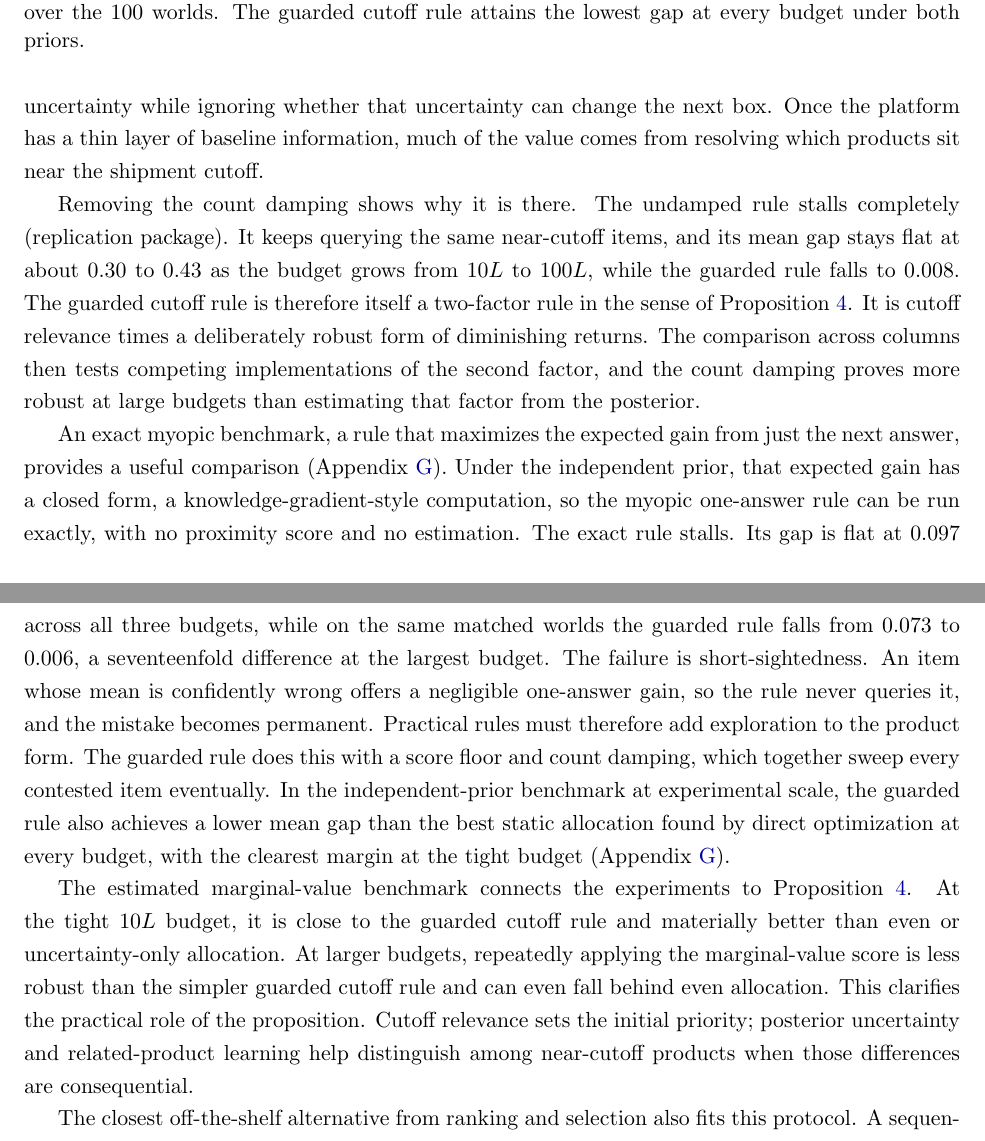
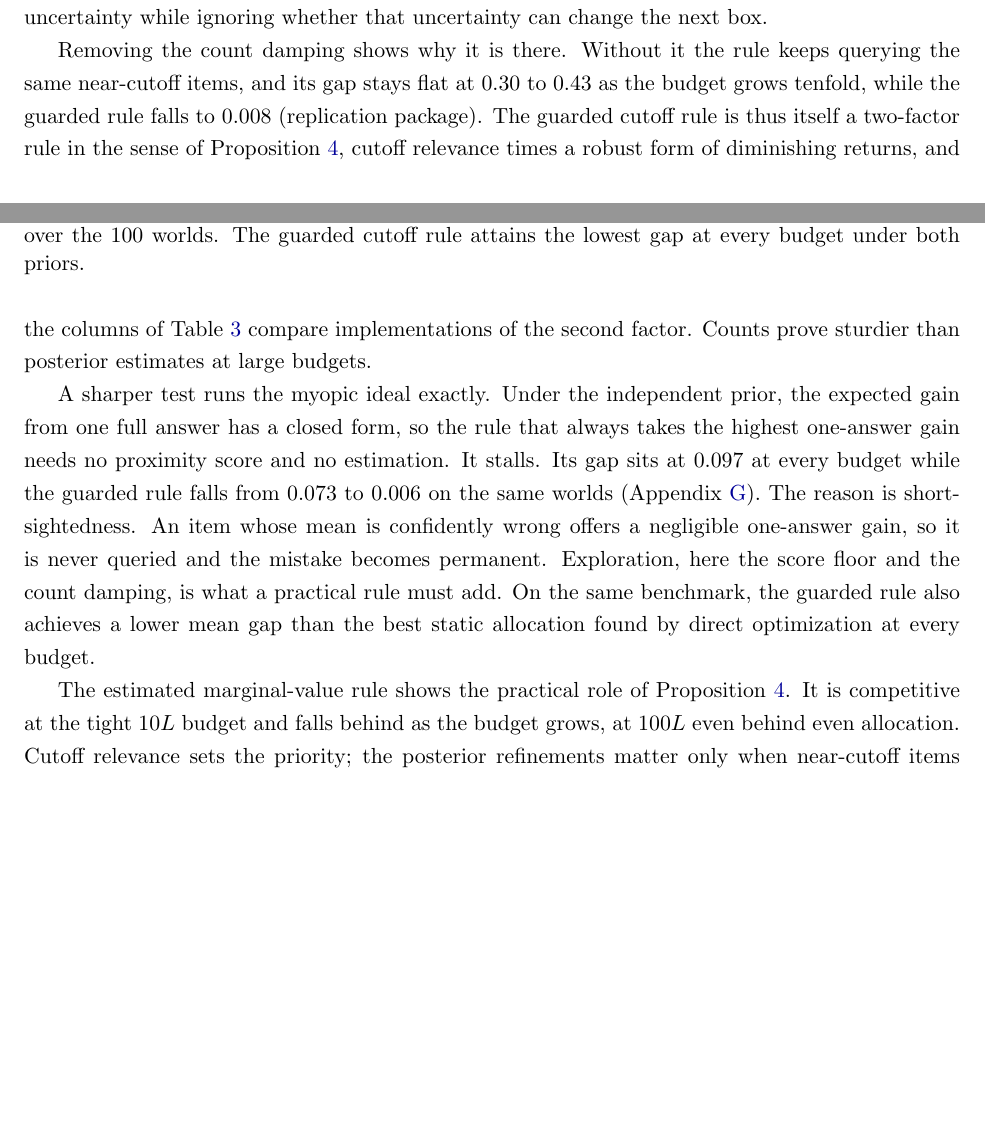
Before and after one commit to Hrj9499/retention-feedback-replication, a LaTeX paper (retention.tex): two parts of pages 23 and 24 of 48 before the commit and two parts of pages 22 and 23 of 48 after it, joined at a grey line, cut so that both start at the same text, the shorter picture padded with empty space. Compiled offline with pdfLaTeX.

Commit message:
Compress 7.2 implementation and evidence paragraphs

```diff
--- a/retention.tex
+++ b/retention.tex
@@ -1407,51 +1398,34 @@ prior-budget settings and the smallest gap in \(65\) to \(90\) percent
 of individual worlds (Appendix Table~\ref{tab:alloc-win-rates}).
 Cutoff relevance carries most of the allocation value. Uncertainty-only
 targeting is weak in both prior structures because it keeps uncertainty
-while ignoring whether that uncertainty can change the next box. Once
-the platform has a thin layer of baseline information, much of the
-value comes from resolving which products sit near the shipment cutoff.
-
-Removing the count damping shows why it is there. The undamped rule
-stalls completely (replication package). It keeps querying the same
-near-cutoff items, and its mean gap stays flat at about \(0.30\) to
-\(0.43\) as the budget grows from \(10L\) to \(100L\), while the
-guarded rule falls to \(0.008\). The guarded cutoff rule is therefore
-itself a two-factor rule in the sense of
-Proposition~\ref{prop:local-marginal}. It is cutoff relevance times a
-deliberately robust form of diminishing returns. The comparison across
-columns then tests competing implementations of the second factor, and
-the count damping proves more robust at large budgets than estimating
-that factor from the posterior.
-
-An exact myopic benchmark, a rule that maximizes the expected gain from
-just the next answer, provides a useful comparison
-(Appendix~\ref{app:greedy-optimal}). Under the independent prior, that
-expected gain has a closed form, a knowledge-gradient-style
-computation, so the myopic one-answer rule can be run exactly, with no proximity
-score and no estimation. The exact rule stalls. Its gap is flat at
-\(0.097\) across all three budgets, while on the same matched worlds
-the guarded rule falls from \(0.073\) to \(0.006\), a seventeenfold
-difference at the largest budget. The failure is short-sightedness. An
-item whose mean is confidently wrong offers a negligible one-answer
-gain, so the rule never queries it, and the mistake becomes permanent.
-Practical rules must therefore add exploration to the product form. The
-guarded rule does this with a score floor and count damping, which
-together sweep every contested item eventually. In the
-independent-prior benchmark at experimental scale, the guarded rule
-also achieves a lower mean gap than the best static allocation found by
-direct optimization at every budget, with the clearest margin at the
-tight budget (Appendix~\ref{app:greedy-optimal}).
-
-The estimated marginal-value benchmark connects the experiments to
-Proposition~\ref{prop:local-marginal}. At the tight \(10L\) budget, it
-is close to the guarded cutoff rule and materially better than even or
-uncertainty-only allocation. At larger budgets, repeatedly applying the
-marginal-value score is less robust than the simpler guarded cutoff
-rule and can even fall behind even allocation. This clarifies the
-practical role of the proposition. Cutoff relevance sets the initial
-priority; posterior uncertainty and related-product learning help
-distinguish among near-cutoff products when those differences are
-consequential.
-
-The closest off-the-shelf alternative from ranking and selection also
-fits this protocol. A sequential OCBA-m rule for optimal-subset
+while ignoring whether that uncertainty can change the next box.
+
+Removing the count damping shows why it is there. Without it the rule
+keeps querying the same near-cutoff items, and its gap stays flat at
+\(0.30\) to \(0.43\) as the budget grows tenfold, while the guarded
+rule falls to \(0.008\) (replication package). The guarded cutoff rule
+is thus itself a two-factor rule in the sense of
+Proposition~\ref{prop:local-marginal}, cutoff relevance times a robust
+form of diminishing returns, and the columns of
+Table~\ref{tab:alloc-efficacy} compare implementations of the second
+factor. Counts prove sturdier than posterior estimates at large
+budgets.
+
+A sharper test runs the myopic ideal exactly. Under the independent
+prior, the expected gain from one full answer has a closed form, so the
+rule that always takes the highest one-answer gain needs no proximity
+score and no estimation. It stalls. Its gap sits at \(0.097\) at every
+budget while the guarded rule falls from \(0.073\) to \(0.006\) on the
+same worlds (Appendix~\ref{app:greedy-optimal}). The reason is
+short-sightedness. An item whose mean is confidently wrong offers a
+negligible one-answer gain, so it is never queried and the mistake
+becomes permanent. Exploration, here the score floor and the count
+damping, is what a practical rule must add. On the same benchmark, the
+guarded rule also achieves a lower mean gap than the best static
+allocation found by direct optimization at every budget.
+
+The estimated marginal-value rule shows the practical role of
+Proposition~\ref{prop:local-marginal}. It is competitive at the tight
+\(10L\) budget and falls behind as the budget grows, at \(100L\) even
+behind even allocation. Cutoff relevance sets the priority; the
+posterior refinements matter only when near-cutoff items differ in what
```
Also changed, not shown: retention.tex (27 more changed lines).
